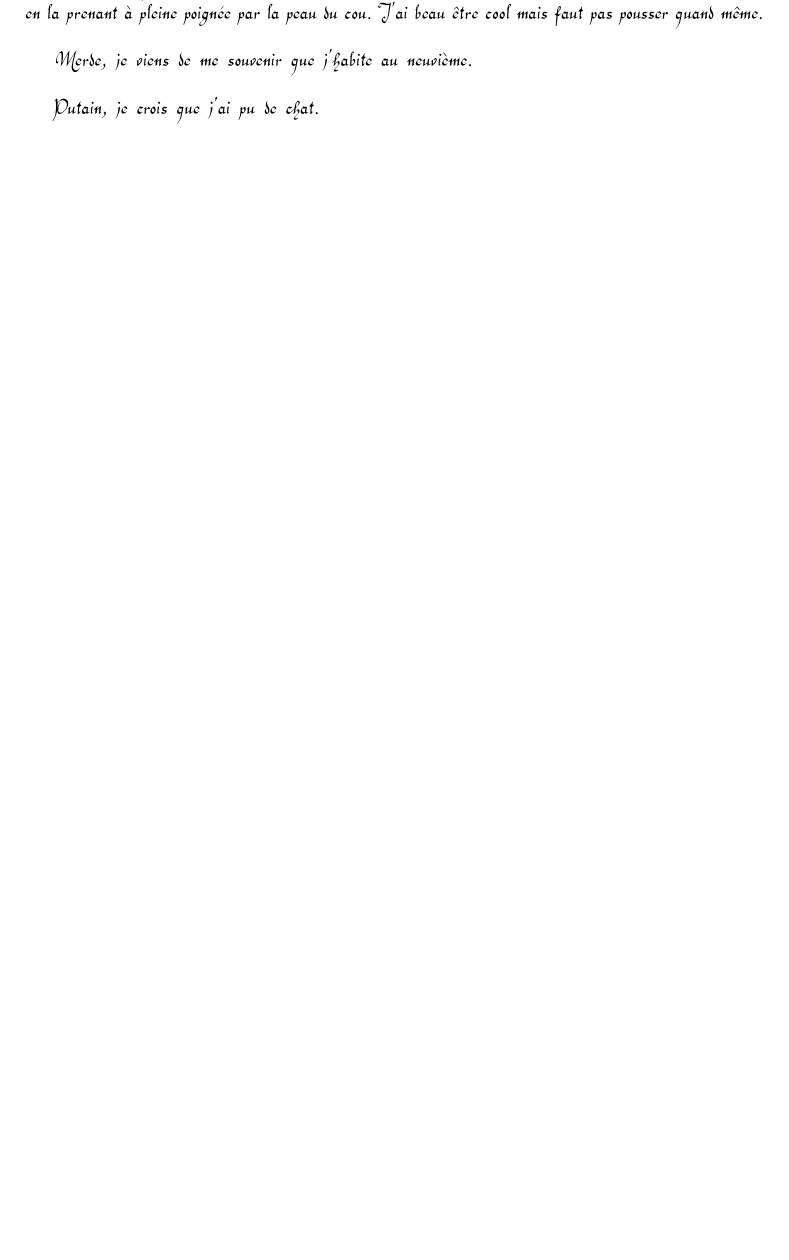
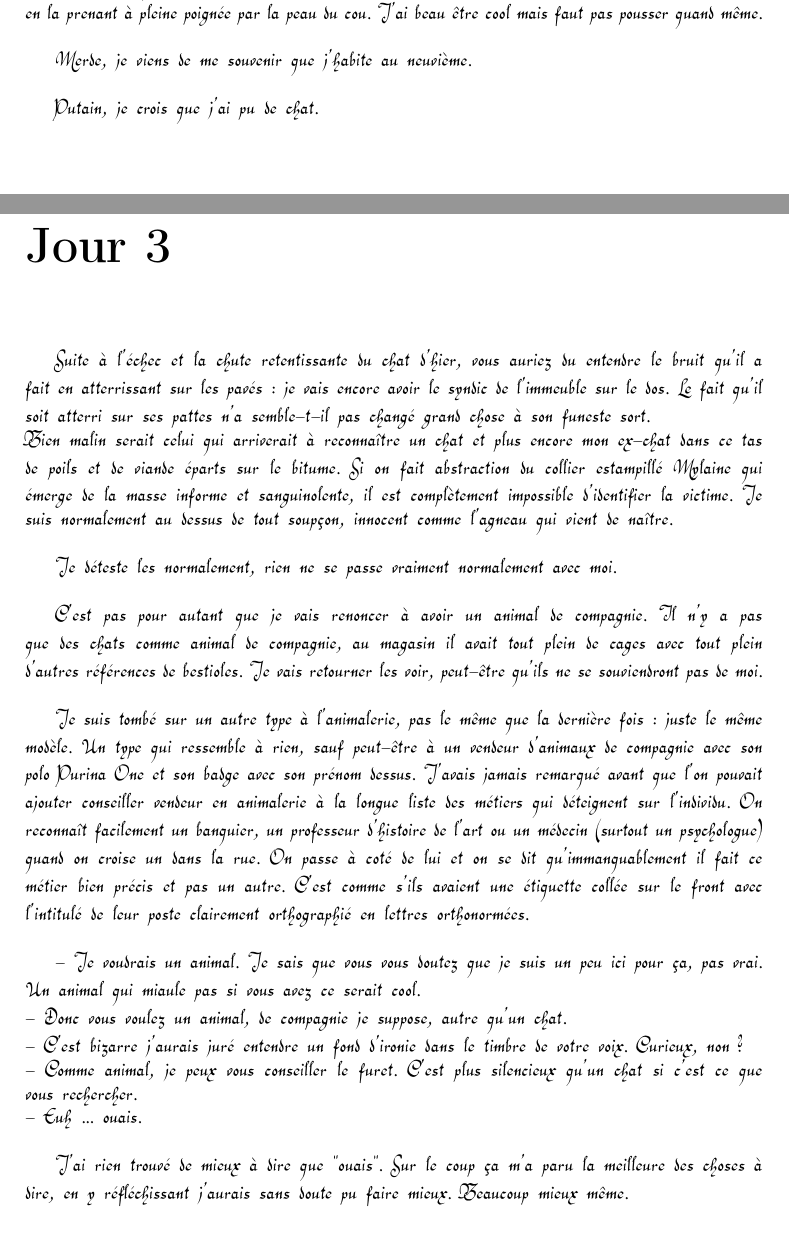
Before and after one commit to DrunkenKiwi/lombrik, a LaTeX document (lombrik.tex, which reads 003.tex): part of page 10 of 11 before the commit and two parts of pages 10 and 11 of 14 after it, the two joined at a grey line, cut so that both start at the same text, the shorter picture padded with empty space. Compiled offline with pdfLaTeX.

Commit message:
ajout de 003

```diff
--- /dev/null
+++ b/003.tex
@@ -0,0 +1,18 @@
+\chapter*{Jour 3}
+Suite à l'échec et la chute retentissante du chat d'hier, vous auriez du entendre le bruit qu'il a fait en atterrissant sur les pavés : je vais encore avoir le syndic de l'immeuble sur le dos. Le fait qu'il soit atterri sur ses pattes n'a semble-t-il pas changé grand chose à son funeste sort. \\
+Bien malin serait celui qui arriverait à reconnaître un chat et plus encore mon ex-chat dans ce tas de poils et de viande éparts sur le bitume. Si on fait abstraction du collier estampillé Mylaine qui émerge de la masse informe et sanguinolente, il est complètement impossible d'identifier la victime. Je suis normalement au dessus de tout soupçon, innocent comme l'agneau qui vient de naître.\\
+
+Je déteste les normalement, rien ne se passe vraiment normalement avec moi.\\
+
+C'est pas pour autant que je vais renoncer à avoir un animal de compagnie. Il n'y a pas que des chats comme animal de compagnie, au magasin il avait tout plein de cages avec tout plein d'autres références de bestioles. Je vais retourner les voir, peut-être qu'ils ne se souviendront pas de moi. \\
+
+Je suis tombé sur un autre type à l'animalerie, pas le même que la dernière fois : juste le même modèle. Un type qui ressemble à rien, sauf peut-être à un vendeur d'animaux de compagnie avec son polo Purina One et son badge avec son prénom dessus. J'avais jamais remarqué avant que l'on pouvait ajouter conseiller vendeur en animalerie à la longue liste des métiers qui déteignent sur l'individu. On reconnaît facilement un banquier, un professeur d'histoire de l'art ou un médecin (surtout un psychologue) quand on croise un dans la rue. On passe à coté de lui et on se dit qu'immanquablement il fait ce métier bien précis et pas un autre. C'est comme s'ils avaient une étiquette collée sur le front avec l’intitulé de leur poste clairement orthographié en lettres orthonormées. \\
+
+- Je voudrais un animal. Je sais que vous vous doutez que je suis un peu ici pour ça, pas vrai. Un animal qui miaule pas si vous avez ce serait cool. \\
+- Donc vous voulez un animal, de compagnie je suppose, autre qu'un chat. \\
+- C'est bizarre j'aurais juré entendre un fond d'ironie dans le timbre de votre voix. Curieux, non ? \\
+- Comme animal, je peux vous conseiller le furet. C'est plus silencieux qu'un chat si c'est ce que vous rechercher. \\
+- Euh ... ouais.\\
+
+J'ai rien trouvé de mieux à dire que "ouais". Sur le coup ça m'a paru la meilleure des choses à dire, en y réfléchissant j'aurais sans doute pu faire mieux. Beaucoup mieux même.\\
+J'ai l'impression que ce type était complètement étanche à toutes mes réflexions et mes vaines tentatives pour essayer de le dérider. Une machine à vendre de la boule de poils à la chaîne, totalement dénuée d'émotion et de sens moral : l'évolution logique de la caisse enregistreuse. Un terminator vendeur, mi commercial mi terminal bancaire.\\
```
Also changed, not shown: lombrik.tex (+1 -0 lines), 003.tex (23 more changed lines).
